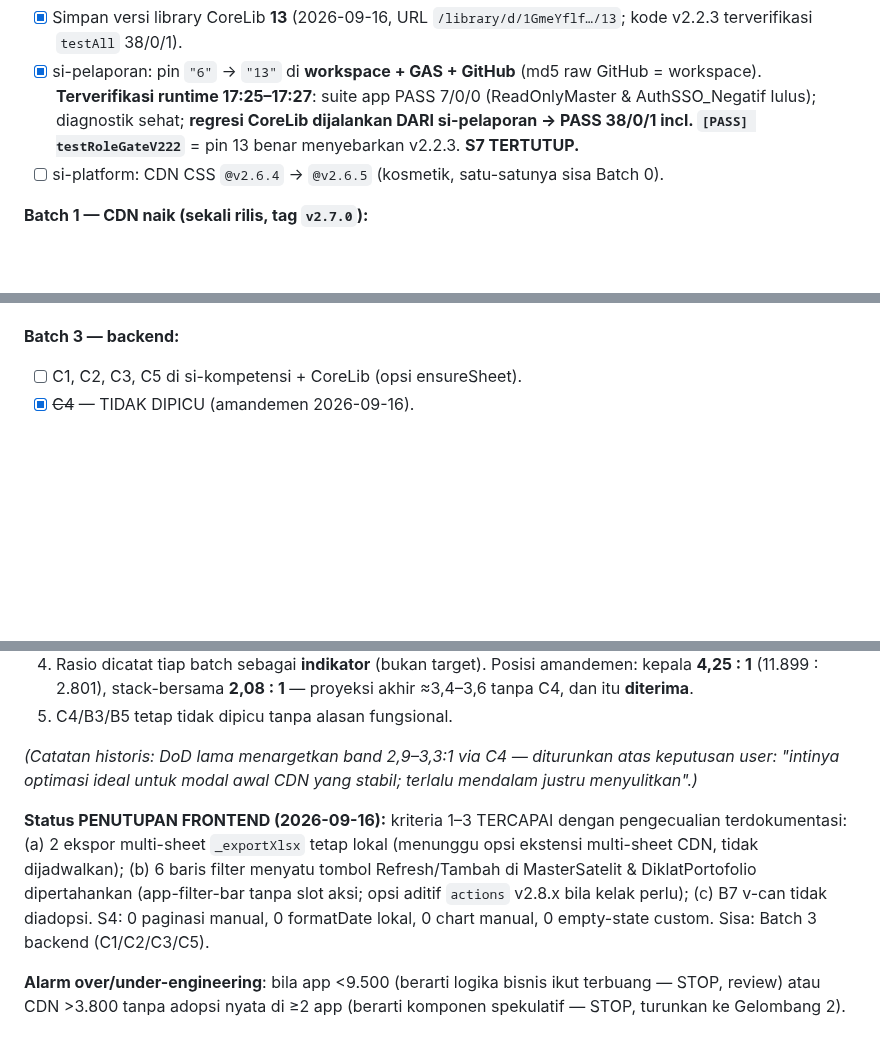
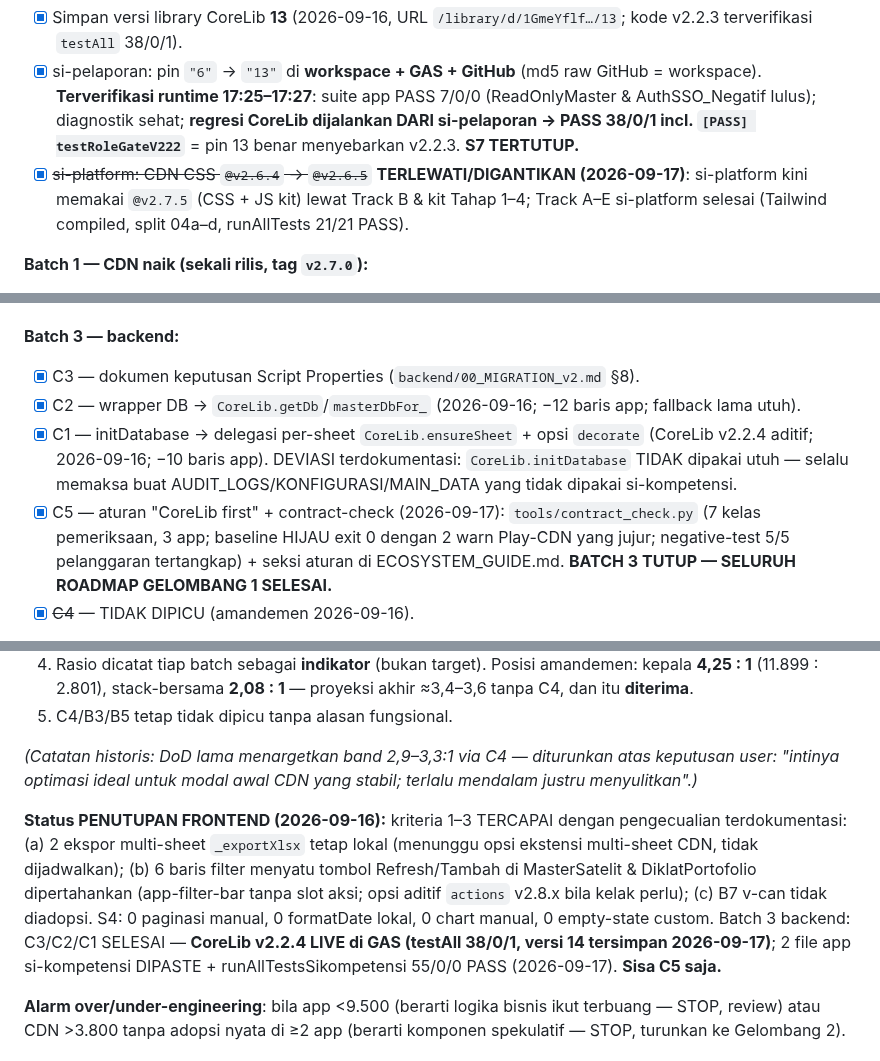
Before and after one commit to miftachurrochim82-sketch/frontend-cdn, a Markdown page: ROADMAP_CDN.md, 3 parts joined by grey strips. GitHub-like rendering; blank space fills up the shorter version.

Commit message:
Update ROADMAP_CDN with Batch 3 completion and Wave 2 options
Updated the roadmap to reflect the completion of Batch 3 and the status of frontend and backend tasks. Added new options for Wave 2 and marked the completion of the starter-kit template.

```diff
--- a/ROADMAP_CDN.md
+++ b/ROADMAP_CDN.md
@@ -93,7 +93,7 @@
 **Batch 0 — keamanan (prasyarat, minggu ini):**
 - [x] Simpan versi library CoreLib **13** (2026-09-16, URL `/library/d/1GmeYflf…/13`; kode v2.2.3 terverifikasi `testAll` 38/0/1).
 - [x] si-pelaporan: pin `"6"` → `"13"` di **workspace + GAS + GitHub** (md5 raw GitHub = workspace). **Terverifikasi runtime 17:25–17:27**: suite app PASS 7/0/0 (ReadOnlyMaster & AuthSSO_Negatif lulus); diagnostik sehat; **regresi CoreLib dijalankan DARI si-pelaporan → PASS 38/0/1 incl. `[PASS] testRoleGateV222`** = pin 13 benar menyebarkan v2.2.3. **S7 TERTUTUP.**
-- [ ] si-platform: CDN CSS `@v2.6.4` → `@v2.6.5` (kosmetik, satu-satunya sisa Batch 0).
+- [x] ~~si-platform: CDN CSS `@v2.6.4` → `@v2.6.5`~~ **TERLEWATI/DIGANTIKAN (2026-09-17)**: si-platform kini memakai `@v2.7.5` (CSS + JS kit) lewat Track B & kit Tahap 1–4; Track A–E si-platform selesai (Tailwind compiled, split 04a–d, runAllTests 21/21 PASS).
 
 **Batch 1 — CDN naik (sekali rilis, tag `v2.7.0`):**
 - [x] A2 (appCode terekspos), B7 (directive `v-can` fail-closed), B6 (`app-empty-state`+`app-skeleton`), B4 (`app-filter-bar`+`AppCore.paginate/pageCount`) — SIAP di workspace, syntax check lulus; versi tetap 2.6.5 s/d rilis.
@@ -111,7 +111,10 @@
 - [x] si-pelaporan (2026-09-16): 4 kartu KPI → <app-stat-card>, 4 badge/chip → <app-badge> (−48; 3.413→3.365). B3 tidak terpicu. LIVE & terverifikasi.
 
 **Batch 3 — backend:**
-- [ ] C1, C2, C3, C5 di si-kompetensi + CoreLib (opsi ensureSheet).
+- [x] C3 — dokumen keputusan Script Properties (`backend/00_MIGRATION_v2.md` §8).
+- [x] C2 — wrapper DB → `CoreLib.getDb`/`masterDbFor_` (2026-09-16; −12 baris app; fallback lama utuh).
+- [x] C1 — initDatabase → delegasi per-sheet `CoreLib.ensureSheet` + opsi `decorate` (CoreLib v2.2.4 aditif; 2026-09-16; −10 baris app). DEVIASI terdokumentasi: `CoreLib.initDatabase` TIDAK dipakai utuh — selalu memaksa buat AUDIT_LOGS/KONFIGURASI/MAIN_DATA yang tidak dipakai si-kompetensi.
+- [x] C5 — aturan "CoreLib first" + contract-check (2026-09-17): `tools/contract_check.py` (7 kelas pemeriksaan, 3 app; baseline HIJAU exit 0 dengan 2 warn Play-CDN yang jujur; negative-test 5/5 pelanggaran tertangkap) + seksi aturan di ECOSYSTEM_GUIDE.md. **BATCH 3 TUTUP — SELURUH ROADMAP GELOMBANG 1 SELESAI.**
 - [x] ~~C4~~ — TIDAK DIPICU (amandemen 2026-09-16).
 
 **Disiplin rilis (selalu):** perubahan aditif (prop baru boleh, arti prop lama jangan); satu tag untuk semua berkas; `.min` di-commit bersama sumber; unggah via *Upload files* (anti kontaminasi CF); dokumen master + tabel baseline §2 diperbarui di rilis yang sama; `testAll()` CoreLib FAIL:0 sebelum save versi.
@@ -127,7 +130,7 @@ Selesai bila:
 
 *(Catatan historis: DoD lama menargetkan band 2,9–3,3:1 via C4 — diturunkan atas keputusan user: "intinya optimasi ideal untuk modal awal CDN yang stabil; terlalu mendalam justru menyulitkan".)*
 
-**Status PENUTUPAN FRONTEND (2026-09-16):** kriteria 1–3 TERCAPAI dengan pengecualian terdokumentasi: (a) 2 ekspor multi-sheet `_exportXlsx` tetap lokal (menunggu opsi ekstensi multi-sheet CDN, tidak dijadwalkan); (b) 6 baris filter menyatu tombol Refresh/Tambah di MasterSatelit & DiklatPortofolio dipertahankan (app-filter-bar tanpa slot aksi; opsi aditif `actions` v2.8.x bila kelak perlu); (c) B7 v-can tidak diadopsi. S4: 0 paginasi manual, 0 formatDate lokal, 0 chart manual, 0 empty-state custom. Sisa: Batch 3 backend (C1/C2/C3/C5).
+**Status PENUTUPAN FRONTEND (2026-09-16):** kriteria 1–3 TERCAPAI dengan pengecualian terdokumentasi: (a) 2 ekspor multi-sheet `_exportXlsx` tetap lokal (menunggu opsi ekstensi multi-sheet CDN, tidak dijadwalkan); (b) 6 baris filter menyatu tombol Refresh/Tambah di MasterSatelit & DiklatPortofolio dipertahankan (app-filter-bar tanpa slot aksi; opsi aditif `actions` v2.8.x bila kelak perlu); (c) B7 v-can tidak diadopsi. S4: 0 paginasi manual, 0 formatDate lokal, 0 chart manual, 0 empty-state custom. Batch 3 backend: C3/C2/C1 SELESAI — **CoreLib v2.2.4 LIVE di GAS (testAll 38/0/1, versi 14 tersimpan 2026-09-17)**; 2 file app si-kompetensi DIPASTE + runAllTestsSikompetensi 55/0/0 PASS (2026-09-17). **Sisa C5 saja.**
 
 **Alarm over/under-engineering**: bila app <9.500 (berarti logika bisnis ikut terbuang — STOP, review) atau CDN >3.800 tanpa adopsi nyata di ≥2 app (berarti komponen spekulatif — STOP, turunkan ke Gelombang 2).
 
```
Also changed, not shown: other parts of ROADMAP_CDN.md (+1 -0 lines).
